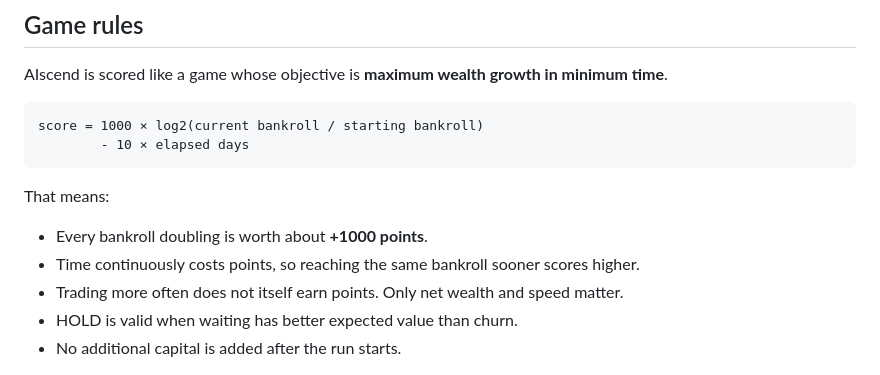
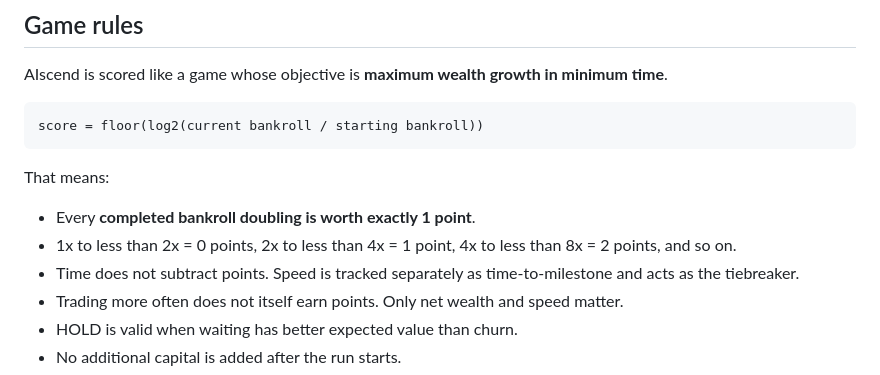
Before and after one commit to danieloculus0-bot/AIscend, a Markdown page: README.md, the part around the change. GitHub-like rendering.

Commit message:
Document one-point-per-double game scoring

````diff
--- a/README.md
+++ b/README.md
@@ -81,14 +81,14 @@ net liquidation value
 AIscend is scored like a game whose objective is **maximum wealth growth in minimum time**.
 
 ```text
-score = 1000 × log2(current bankroll / starting bankroll)
-        - 10 × elapsed days
+score = floor(log2(current bankroll / starting bankroll))
 ```
 
 That means:
 
-- Every bankroll doubling is worth about **+1000 points**.
-- Time continuously costs points, so reaching the same bankroll sooner scores higher.
+- Every **completed bankroll doubling is worth exactly 1 point**.
+- 1x to less than 2x = 0 points, 2x to less than 4x = 1 point, 4x to less than 8x = 2 points, and so on.
+- Time does not subtract points. Speed is tracked separately as time-to-milestone and acts as the tiebreaker.
 - Trading more often does not itself earn points. Only net wealth and speed matter.
 - HOLD is valid when waiting has better expected value than churn.
 - No additional capital is added after the run starts.
````
